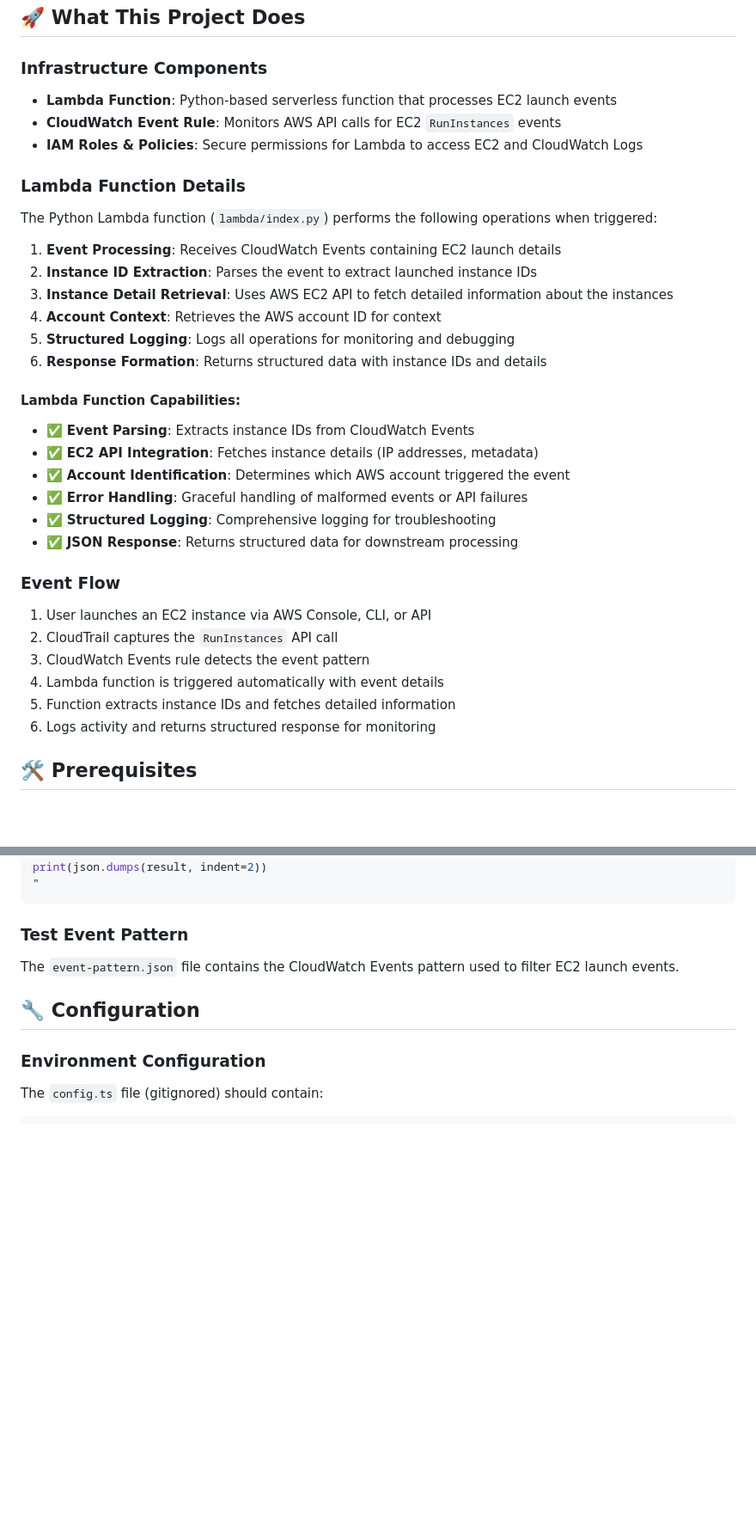
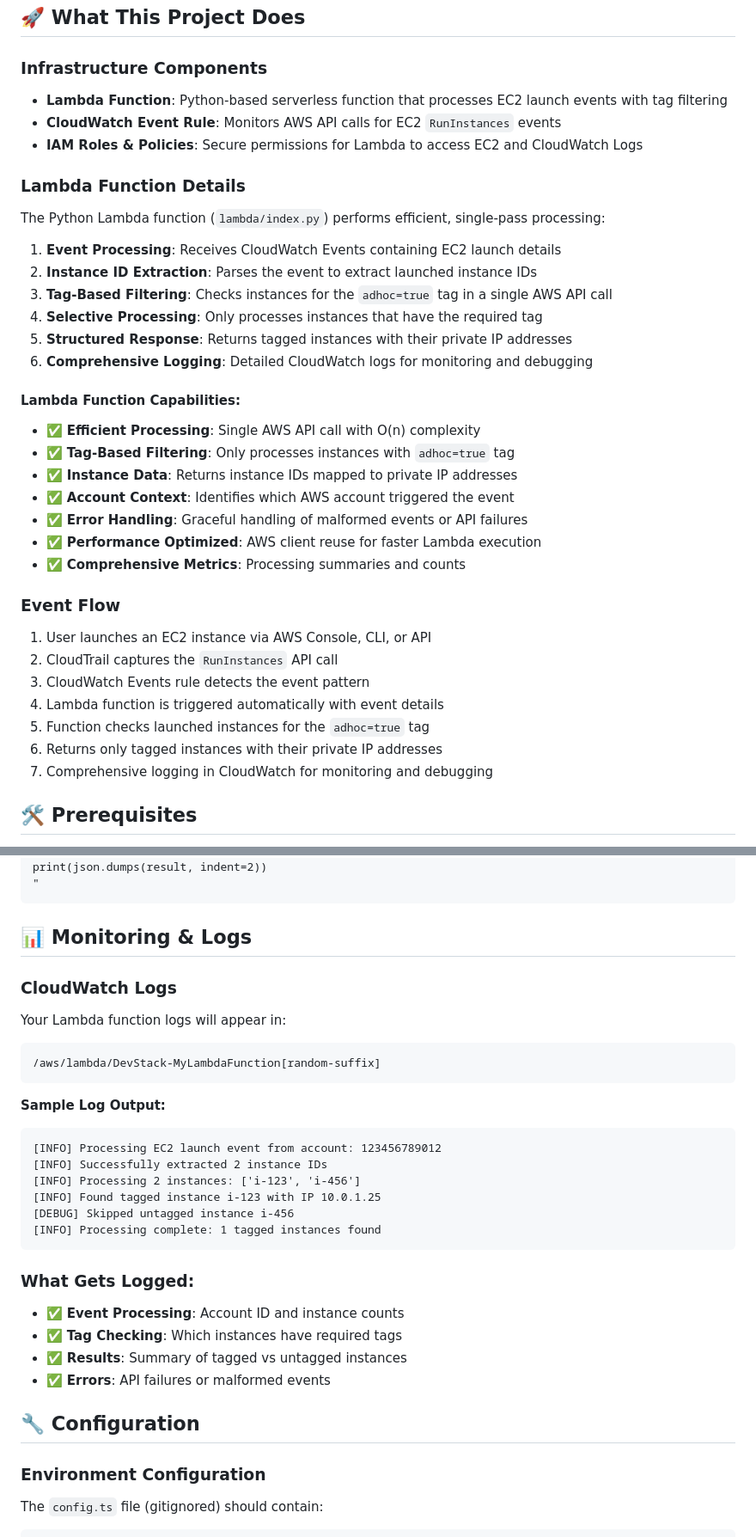
Before and after one commit to drpepper125/ec2-launch-monitor, a Markdown page: README.md, 2 parts joined by grey strips. Shown at 86% size. GitHub-like rendering; blank space fills up the shorter version.

````diff
--- a/README.md
+++ b/README.md
@@ -33,28 +33,29 @@ ts_cdk/
 
 ### Infrastructure Components
 
-- **Lambda Function**: Python-based serverless function that processes EC2 launch events
+- **Lambda Function**: Python-based serverless function that processes EC2 launch events with tag filtering
 - **CloudWatch Event Rule**: Monitors AWS API calls for EC2 `RunInstances` events
 - **IAM Roles & Policies**: Secure permissions for Lambda to access EC2 and CloudWatch Logs
 
 ### Lambda Function Details
 
-The Python Lambda function (`lambda/index.py`) performs the following operations when triggered:
+The Python Lambda function (`lambda/index.py`) performs efficient, single-pass processing:
 
 1. **Event Processing**: Receives CloudWatch Events containing EC2 launch details
 2. **Instance ID Extraction**: Parses the event to extract launched instance IDs
-3. **Instance Detail Retrieval**: Uses AWS EC2 API to fetch detailed information about the instances
-4. **Account Context**: Retrieves the AWS account ID for context
-5. **Structured Logging**: Logs all operations for monitoring and debugging
-6. **Response Formation**: Returns structured data with instance IDs and details
+3. **Tag-Based Filtering**: Checks instances for the `adhoc=true` tag in a single AWS API call
+4. **Selective Processing**: Only processes instances that have the required tag
+5. **Structured Response**: Returns tagged instances with their private IP addresses
+6. **Comprehensive Logging**: Detailed CloudWatch logs for monitoring and debugging
 
 #### Lambda Function Capabilities:
-- ✅ **Event Parsing**: Extracts instance IDs from CloudWatch Events
-- ✅ **EC2 API Integration**: Fetches instance details (IP addresses, metadata)
-- ✅ **Account Identification**: Determines which AWS account triggered the event
+- ✅ **Efficient Processing**: Single AWS API call with O(n) complexity
+- ✅ **Tag-Based Filtering**: Only processes instances with `adhoc=true` tag
+- ✅ **Instance Data**: Returns instance IDs mapped to private IP addresses
+- ✅ **Account Context**: Identifies which AWS account triggered the event
 - ✅ **Error Handling**: Graceful handling of malformed events or API failures
-- ✅ **Structured Logging**: Comprehensive logging for troubleshooting
-- ✅ **JSON Response**: Returns structured data for downstream processing
+- ✅ **Performance Optimized**: AWS client reuse for faster Lambda execution
+- ✅ **Comprehensive Metrics**: Processing summaries and counts
 
 ### Event Flow
 
@@ -62,8 +63,9 @@ The Python Lambda function (`lambda/index.py`) performs the following operations
 2. CloudTrail captures the `RunInstances` API call
 3. CloudWatch Events rule detects the event pattern
 4. Lambda function is triggered automatically with event details
-5. Function extracts instance IDs and fetches detailed information
-6. Logs activity and returns structured response for monitoring
+5. Function checks launched instances for the `adhoc=true` tag
+6. Returns only tagged instances with their private IP addresses
+7. Comprehensive logging in CloudWatch for monitoring and debugging
 
 ## 🛠️ Prerequisites
 
@@ -163,9 +188,29 @@ print(json.dumps(result, indent=2))
 "
 ```
 
-### Test Event Pattern
+## 📊 Monitoring & Logs
 
-The `event-pattern.json` file contains the CloudWatch Events pattern used to filter EC2 launch events.
+### CloudWatch Logs
+Your Lambda function logs will appear in:
+```
+/aws/lambda/DevStack-MyLambdaFunction[random-suffix]
+```
+
+**Sample Log Output:**
+```
+[INFO] Processing EC2 launch event from account: 123456789012
+[INFO] Successfully extracted 2 instance IDs
+[INFO] Processing 2 instances: ['i-123', 'i-456']
+[INFO] Found tagged instance i-123 with IP 10.0.1.25
+[DEBUG] Skipped untagged instance i-456
+[INFO] Processing complete: 1 tagged instances found
+```
+
+### What Gets Logged:
+- ✅ **Event Processing**: Account ID and instance counts
+- ✅ **Tag Checking**: Which instances have required tags
+- ✅ **Results**: Summary of tagged vs untagged instances
+- ✅ **Errors**: API failures or malformed events
 
 ## 🔧 Configuration
 
````
Also changed, not shown: other parts of README.md (+50 -22 lines).
